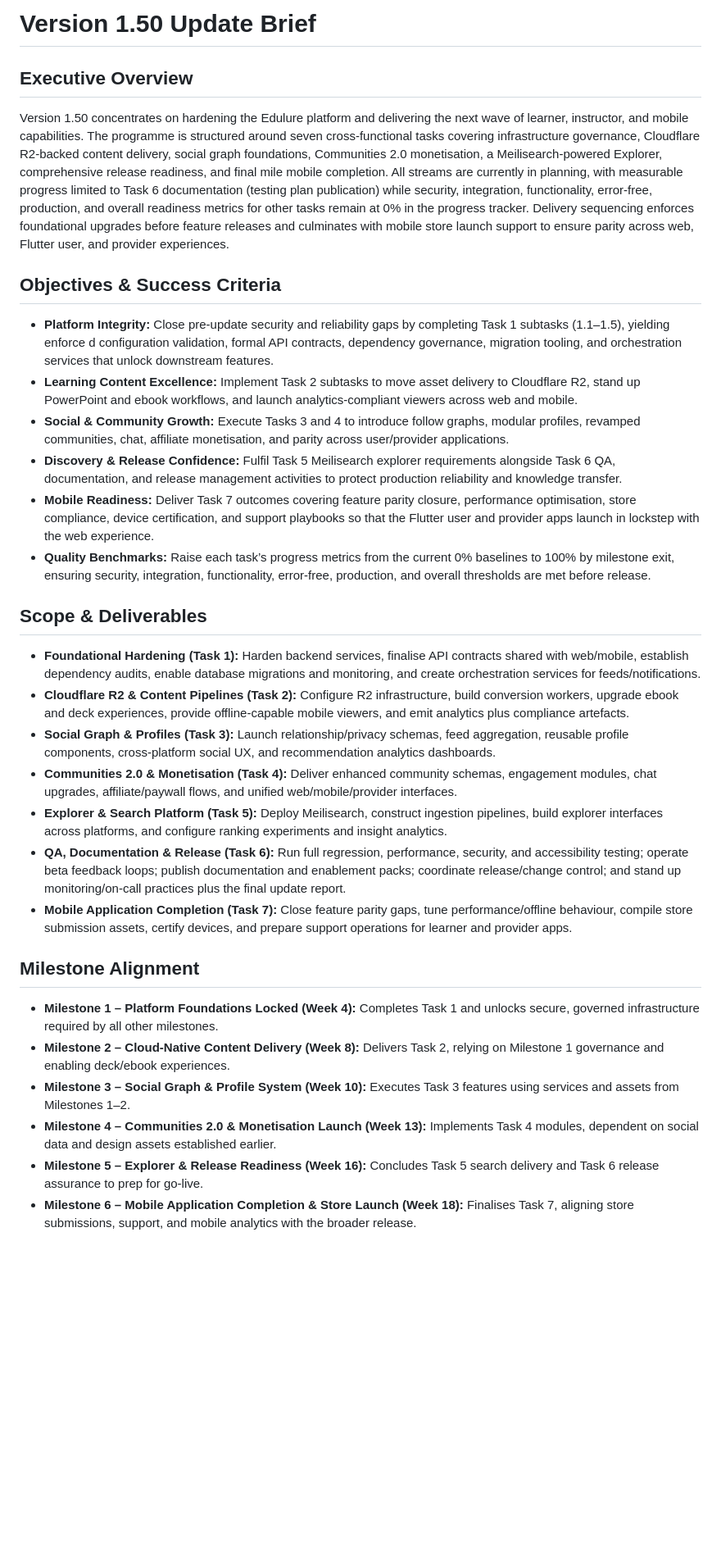
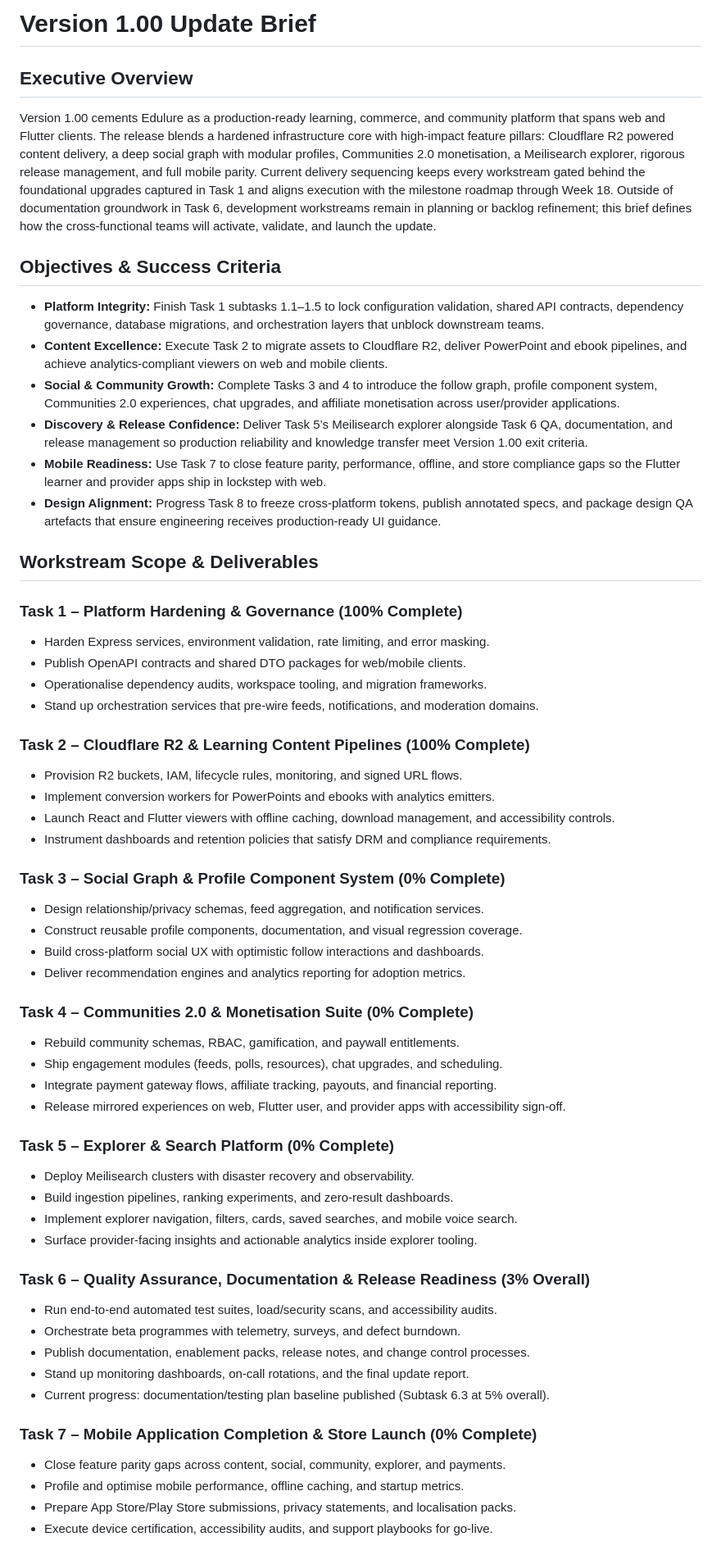
Before and after one commit to orbas1/Nodejs-Edulure, a Markdown page: update_docs/1.00/update_brief.md, the part around one of its changes. Shown at 82% size. Drawn GitHub-style; blank space fills up the shorter version.

Commit message:
docs: expand version 1.00 update brief

```diff
--- a/update_docs/1.00/update_brief.md
+++ b/update_docs/1.00/update_brief.md
@@ -1,31 +1,57 @@
-# Version 1.50 Update Brief
+# Version 1.00 Update Brief
 
 ## Executive Overview
-Version 1.50 concentrates on hardening the Edulure platform and delivering the next wave of learner, instructor, and mobile capabilities. The programme is structured around seven cross-functional tasks covering infrastructure governance, Cloudflare R2-backed content delivery, social graph foundations, Communities 2.0 monetisation, a Meilisearch-powered Explorer, comprehensive release readiness, and final mile mobile completion. All streams are currently in planning, with measurable progress limited to Task 6 documentation (testing plan publication) while security, integration, functionality, error-free, production, and overall readiness metrics for other tasks remain at 0% in the progress tracker. Delivery sequencing enforces foundational upgrades before feature releases and culminates with mobile store launch support to ensure parity across web, Flutter user, and provider experiences.
+Version 1.00 cements Edulure as a production-ready learning, commerce, and community platform that spans web and Flutter clients. The release blends a hardened infrastructure core with high-impact feature pillars: Cloudflare R2 powered content delivery, a deep social graph with modular profiles, Communities 2.0 monetisation, a Meilisearch explorer, rigorous release management, and full mobile parity. Current delivery sequencing keeps every workstream gated behind the foundational upgrades captured in Task 1 and aligns execution with the milestone roadmap through Week 18. Outside of documentation groundwork in Task 6, development workstreams remain in planning or backlog refinement; this brief defines how the cross-functional teams will activate, validate, and launch the update.
 
 ## Objectives & Success Criteria
-- **Platform Integrity:** Close pre-update security and reliability gaps by completing Task 1 subtasks (1.1–1.5), yielding enforce
-d configuration validation, formal API contracts, dependency governance, migration tooling, and orchestration services that unlock
-downstream features.
-- **Learning Content Excellence:** Implement Task 2 subtasks to move asset delivery to Cloudflare R2, stand up PowerPoint and ebook workflows, and launch analytics-compliant viewers across web and mobile.
-- **Social & Community Growth:** Execute Tasks 3 and 4 to introduce follow graphs, modular profiles, revamped communities, chat, affiliate monetisation, and parity across user/provider applications.
-- **Discovery & Release Confidence:** Fulfil Task 5 Meilisearch explorer requirements alongside Task 6 QA, documentation, and release management activities to protect production reliability and knowledge transfer.
-- **Mobile Readiness:** Deliver Task 7 outcomes covering feature parity closure, performance optimisation, store compliance, device certification, and support playbooks so that the Flutter user and provider apps launch in lockstep with the web experience.
-- **Quality Benchmarks:** Raise each task’s progress metrics from the current 0% baselines to 100% by milestone exit, ensuring security, integration, functionality, error-free, production, and overall thresholds are met before release.
+- **Platform Integrity:** Finish Task 1 subtasks 1.1–1.5 to lock configuration validation, shared API contracts, dependency governance, database migrations, and orchestration layers that unblock downstream teams.
+- **Content Excellence:** Execute Task 2 to migrate assets to Cloudflare R2, deliver PowerPoint and ebook pipelines, and achieve analytics-compliant viewers on web and mobile clients.
+- **Social & Community Growth:** Complete Tasks 3 and 4 to introduce the follow graph, profile component system, Communities 2.0 experiences, chat upgrades, and affiliate monetisation across user/provider applications.
+- **Discovery & Release Confidence:** Deliver Task 5’s Meilisearch explorer alongside Task 6 QA, documentation, and release management so production reliability and knowledge transfer meet Version 1.00 exit criteria.
+- **Mobile Readiness:** Use Task 7 to close feature parity, performance, offline, and store compliance gaps so the Flutter learner and provider apps ship in lockstep with web.
+- **Design Alignment:** Progress Task 8 to freeze cross-platform tokens, publish annotated specs, and package design QA artefacts that ensure engineering receives production-ready UI guidance.
 
-## Scope & Deliverables
-- **Foundational Hardening (Task 1):** Harden backend services, finalise API contracts shared with web/mobile, establish dependency audits, enable database migrations and monitoring, and create orchestration services for feeds/notifications.
-- **Cloudflare R2 & Content Pipelines (Task 2):** Configure R2 infrastructure, build conversion workers, upgrade ebook and deck experiences, provide offline-capable mobile viewers, and emit analytics plus compliance artefacts.
-- **Social Graph & Profiles (Task 3):** Launch relationship/privacy schemas, feed aggregation, reusable profile components, cross-platform social UX, and recommendation analytics dashboards.
-- **Communities 2.0 & Monetisation (Task 4):** Deliver enhanced community schemas, engagement modules, chat upgrades, affiliate/paywall flows, and unified web/mobile/provider interfaces.
-- **Explorer & Search Platform (Task 5):** Deploy Meilisearch, construct ingestion pipelines, build explorer interfaces across platforms, and configure ranking experiments and insight analytics.
-- **QA, Documentation & Release (Task 6):** Run full regression, performance, security, and accessibility testing; operate beta feedback loops; publish documentation and enablement packs; coordinate release/change control; and stand up monitoring/on-call practices plus the final update report.
-- **Mobile Application Completion (Task 7):** Close feature parity gaps, tune performance/offline behaviour, compile store submission assets, certify devices, and prepare support operations for learner and provider apps.
+## Workstream Scope & Deliverables
+### Task 1 – Platform Hardening & Governance (100% Complete)
+- Harden Express services, environment validation, rate limiting, and error masking.
+- Publish OpenAPI contracts and shared DTO packages for web/mobile clients.
+- Operationalise dependency audits, workspace tooling, and migration frameworks.
+- Stand up orchestration services that pre-wire feeds, notifications, and moderation domains.
 
-## Milestone Alignment
-- **Milestone 1 – Platform Foundations Locked (Week 4):** Completes Task 1 and unlocks secure, governed infrastructure required by all other milestones.
-- **Milestone 2 – Cloud-Native Content Delivery (Week 8):** Delivers Task 2, relying on Milestone 1 governance and enabling deck/ebook experiences.
-- **Milestone 3 – Social Graph & Profile System (Week 10):** Executes Task 3 features using services and assets from Milestones 1–2.
-- **Milestone 4 – Communities 2.0 & Monetisation Launch (Week 13):** Implements Task 4 modules, dependent on social data and design assets established earlier.
-- **Milestone 5 – Explorer & Release Readiness (Week 16):** Concludes Task 5 search delivery and Task 6 release assurance to prep for go-live.
-- **Milestone 6 – Mobile Application Completion & Store Launch (Week 18):** Finalises Task 7, aligning store submissions, support, and mobile analytics with the broader release.
+### Task 2 – Cloudflare R2 & Learning Content Pipelines (100% Complete)
+- Provision R2 buckets, IAM, lifecycle rules, monitoring, and signed URL flows.
+- Implement conversion workers for PowerPoints and ebooks with analytics emitters.
+- Launch React and Flutter viewers with offline caching, download management, and accessibility controls.
+- Instrument dashboards and retention policies that satisfy DRM and compliance requirements.
+
+### Task 3 – Social Graph & Profile Component System (0% Complete)
+- Design relationship/privacy schemas, feed aggregation, and notification services.
+- Construct reusable profile components, documentation, and visual regression coverage.
+- Build cross-platform social UX with optimistic follow interactions and dashboards.
+- Deliver recommendation engines and analytics reporting for adoption metrics.
+
+### Task 4 – Communities 2.0 & Monetisation Suite (0% Complete)
+- Rebuild community schemas, RBAC, gamification, and paywall entitlements.
+- Ship engagement modules (feeds, polls, resources), chat upgrades, and scheduling.
+- Integrate payment gateway flows, affiliate tracking, payouts, and financial reporting.
+- Release mirrored experiences on web, Flutter user, and provider apps with accessibility sign-off.
+
+### Task 5 – Explorer & Search Platform (0% Complete)
+- Deploy Meilisearch clusters with disaster recovery and observability.
+- Build ingestion pipelines, ranking experiments, and zero-result dashboards.
+- Implement explorer navigation, filters, cards, saved searches, and mobile voice search.
+- Surface provider-facing insights and actionable analytics inside explorer tooling.
+
+### Task 6 – Quality Assurance, Documentation & Release Readiness (3% Overall)
+- Run end-to-end automated test suites, load/security scans, and accessibility audits.
+- Orchestrate beta programmes with telemetry, surveys, and defect burndown.
+- Publish documentation, enablement packs, release notes, and change control processes.
+- Stand up monitoring dashboards, on-call rotations, and the final update report.
+- Current progress: documentation/testing plan baseline published (Subtask 6.3 at 5% overall).
+
+### Task 7 – Mobile Application Completion & Store Launch (0% Complete)
+- Close feature parity gaps across content, social, community, explorer, and payments.
+- Profile and optimise mobile performance, offline caching, and startup metrics.
+- Prepare App Store/Play Store submissions, privacy statements, and localisation packs.
+- Execute device certification, accessibility audits, and support playbooks for go-live.
+
```
Also changed, not shown: other parts of update_docs/1.00/update_brief.md (+49 -14 lines).
